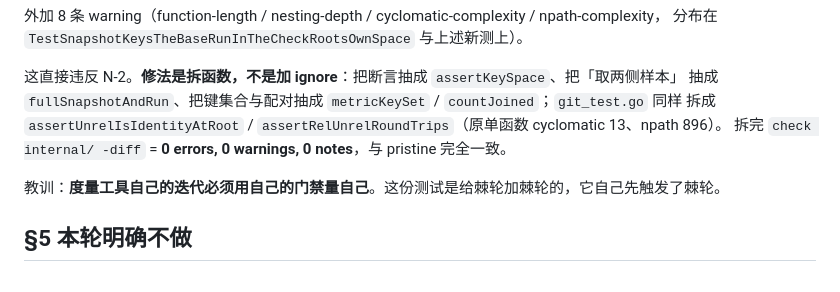
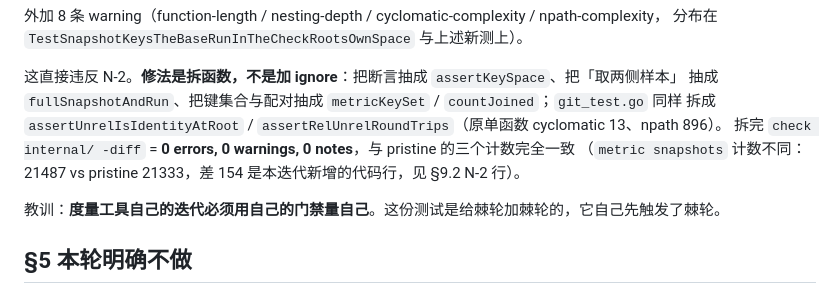
Before and after one commit to OliverYang/metricGate, a Markdown page: docs/iterations/iter-24-subdirectory-value-ratchet.md, the part around the change. Rendered like a GitHub page.

Commit message:
docs(iter-24): apply the same snapshot-count correction to §4.1
§4.1 repeated the "identical to pristine" phrasing that §9.2 already corrected:
the errors/warnings/notes counters match pristine exactly, the metric snapshot
count does not (21487 vs 21333, the 154 being this iteration's own new lines).

```diff
--- a/docs/iterations/iter-24-subdirectory-value-ratchet.md
+++ b/docs/iterations/iter-24-subdirectory-value-ratchet.md
@@ -182,7 +182,8 @@ baseline_test.go:213: [error] cognitive-complexity (cognitive-complexity of
 这直接违反 N-2。**修法是拆函数，不是加 ignore**：把断言抽成 `assertKeySpace`、把「取两侧样本」
 抽成 `fullSnapshotAndRun`、把键集合与配对抽成 `metricKeySet` / `countJoined`；`git_test.go` 同样
 拆成 `assertUnrelIsIdentityAtRoot` / `assertRelUnrelRoundTrips`（原单函数 cyclomatic 13、npath 896）。
-拆完 `check internal/ -diff` = **0 errors, 0 warnings, 0 notes**，与 pristine 完全一致。
+拆完 `check internal/ -diff` = **0 errors, 0 warnings, 0 notes**，与 pristine 的三个计数完全一致
+（`metric snapshots` 计数不同：21487 vs pristine 21333，差 154 是本迭代新增的代码行，见 §9.2 N-2 行）。
 
 教训：**度量工具自己的迭代必须用自己的门禁量自己**。这份测试是给棘轮加棘轮的，它自己先触发了棘轮。
 
```
